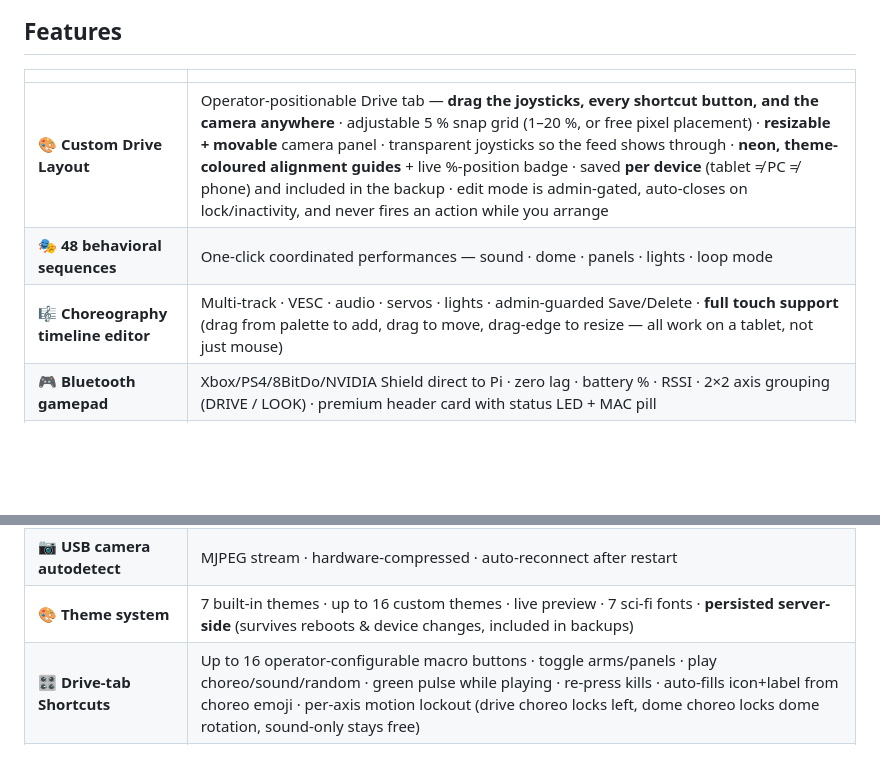
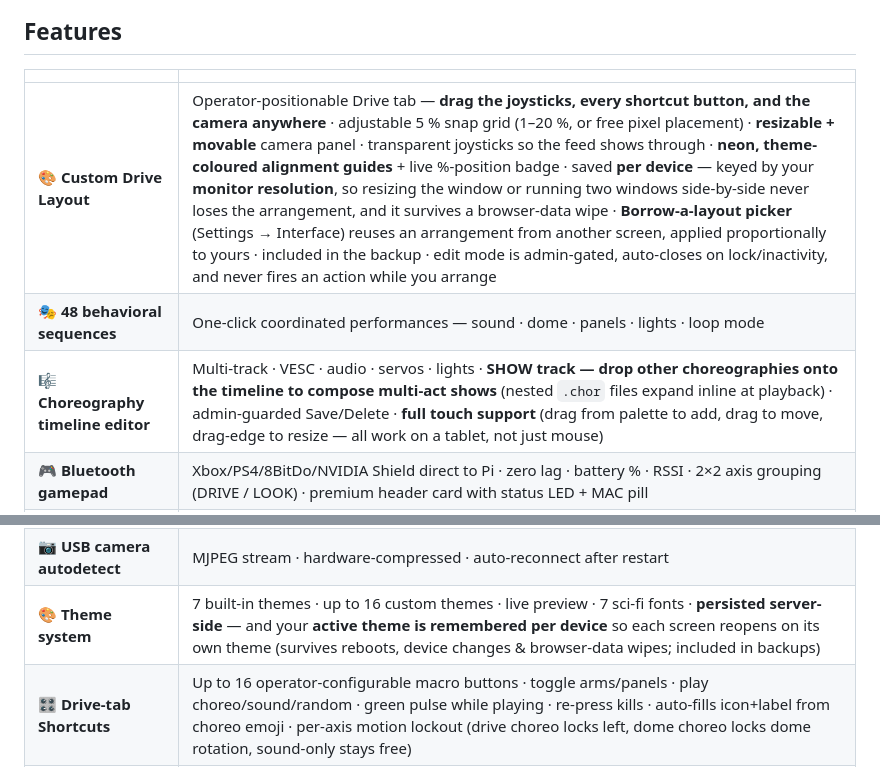
Before and after one commit to RickDnamps/AstromechOS, a Markdown page: README.md, 2 parts joined by grey strips. Rendered like a GitHub page; blank space fills up the shorter version.

Commit message:
Docs: README — per-device layout/theme + borrow picker + SHOW track
Custom Drive Layout: stable per-device identity (keyed by monitor resolution — survives
window resize / two windows side-by-side / browser-data clear) + Borrow-a-layout picker.
Theme system: active theme remembered per device. Choreography editor: SHOW track (drop
other choreos onto the timeline to compose multi-act shows; nested .chor expand inline).

bd: software-50o. (CLAUDE.md is gitignored — its mirror edits stay local; authoritative
cross-session knowledge lives in bd memories software-l5t/fna/7fa.)

Co-Authored-By: Claude Opus 4.7 <noreply@anthropic.com>

```diff
--- a/README.md
+++ b/README.md
@@ -247,9 +247,9 @@ Everything tunable lives in the **Settings** tab, organised into five nav sectio
 
 | | |
 |---|---|
-| 🎨 **Custom Drive Layout** | Operator-positionable Drive tab — **drag the joysticks, every shortcut button, and the camera anywhere** · adjustable 5 % snap grid (1–20 %, or free pixel placement) · **resizable + movable** camera panel · transparent joysticks so the feed shows through · **neon, theme-coloured alignment guides** + live %-position badge · saved **per device** (tablet ≠ PC ≠ phone) and included in the backup · edit mode is admin-gated, auto-closes on lock/inactivity, and never fires an action while you arrange |
+| 🎨 **Custom Drive Layout** | Operator-positionable Drive tab — **drag the joysticks, every shortcut button, and the camera anywhere** · adjustable 5 % snap grid (1–20 %, or free pixel placement) · **resizable + movable** camera panel · transparent joysticks so the feed shows through · **neon, theme-coloured alignment guides** + live %-position badge · saved **per device** — keyed by your **monitor resolution**, so resizing the window or running two windows side-by-side never loses the arrangement, and it survives a browser-data wipe · **Borrow-a-layout picker** (Settings → Interface) reuses an arrangement from another screen, applied proportionally to yours · included in the backup · edit mode is admin-gated, auto-closes on lock/inactivity, and never fires an action while you arrange |
 | 🎭 **48 behavioral sequences** | One-click coordinated performances — sound · dome · panels · lights · loop mode |
-| 🎼 **Choreography timeline editor** | Multi-track · VESC · audio · servos · lights · admin-guarded Save/Delete · **full touch support** (drag from palette to add, drag to move, drag-edge to resize — all work on a tablet, not just mouse) |
+| 🎼 **Choreography timeline editor** | Multi-track · VESC · audio · servos · lights · **SHOW track — drop other choreographies onto the timeline to compose multi-act shows** (nested `.chor` files expand inline at playback) · admin-guarded Save/Delete · **full touch support** (drag from palette to add, drag to move, drag-edge to resize — all work on a tablet, not just mouse) |
 | 🎮 **Bluetooth gamepad** | Xbox/PS4/8BitDo/NVIDIA Shield direct to Pi · zero lag · battery % · RSSI · 2×2 axis grouping (DRIVE / LOOK) · premium header card with status LED + MAC pill |
 | 🎯 **BT Custom Button Actions** | **Per-controller profiles** keyed by MAC — bind ANY button to `play_choreo` / `play_sound` / `play_random_audio` / `arms_toggle` / `body_panel_toggle` / `dome_panel_toggle`. **Press-to-capture** workflow: click 🎯 CAPTURE NEW BUTTON, press the physical button, it's bound. Two NVIDIA Shields plug in → each remembers its own bindings independently. MAC resolution falls back to `bluetoothctl` for controllers that don't expose `evdev.uniq` (NVIDIA Shield, several 8BitDo). Validation by action type at save AND at trigger (defense-in-depth) |
 | 🔊 **317 authentic astromech sounds** | 14 mood categories · random by mood · drag-and-drop MP3 upload (admin) |
@@ -261,7 +261,7 @@ Everything tunable lives in the **Settings** tab, organised into five nav sectio
 | 🔌 **Hot-swap light drivers** | Teeces32 ↔ AstroPixels+ without reboot |
 | 🚀 **One-button OTA deploy** | Dome button → git pull + rsync + reboot — no SSH needed |
 | 📷 **USB camera autodetect** | MJPEG stream · hardware-compressed · auto-reconnect after restart |
-| 🎨 **Theme system** | 7 built-in themes · up to 16 custom themes · live preview · 7 sci-fi fonts · **persisted server-side** (survives reboots & device changes, included in backups) |
+| 🎨 **Theme system** | 7 built-in themes · up to 16 custom themes · live preview · 7 sci-fi fonts · **persisted server-side** — and your **active theme is remembered per device** so each screen reopens on its own theme (survives reboots, device changes & browser-data wipes; included in backups) |
 | 🎛️ **Drive-tab Shortcuts** | Up to 16 operator-configurable macro buttons · toggle arms/panels · play choreo/sound/random · green pulse while playing · re-press kills · auto-fills icon+label from choreo emoji · per-axis motion lockout (drive choreo locks left, dome choreo locks dome rotation, sound-only stays free) |
 | 💾 **Backup & Restore** | One-click full backup of all robot state (configs · sounds · choreos · calibrations · custom themes) to a downloadable `.bck` · Restore = total replacement + auto-reboot, recovers a dead SD card "like before" · network config preserved so master↔slave never lose each other · hardened (anti zip-slip + anti-RCE allow-list) |
 | 🔄 **Self-healing audio index** | The sound index reconciles against the files actually on the robot (drops ghosts, files unknown ones under *others*) on boot + on demand — a failed upload never leaves a phantom |
```
